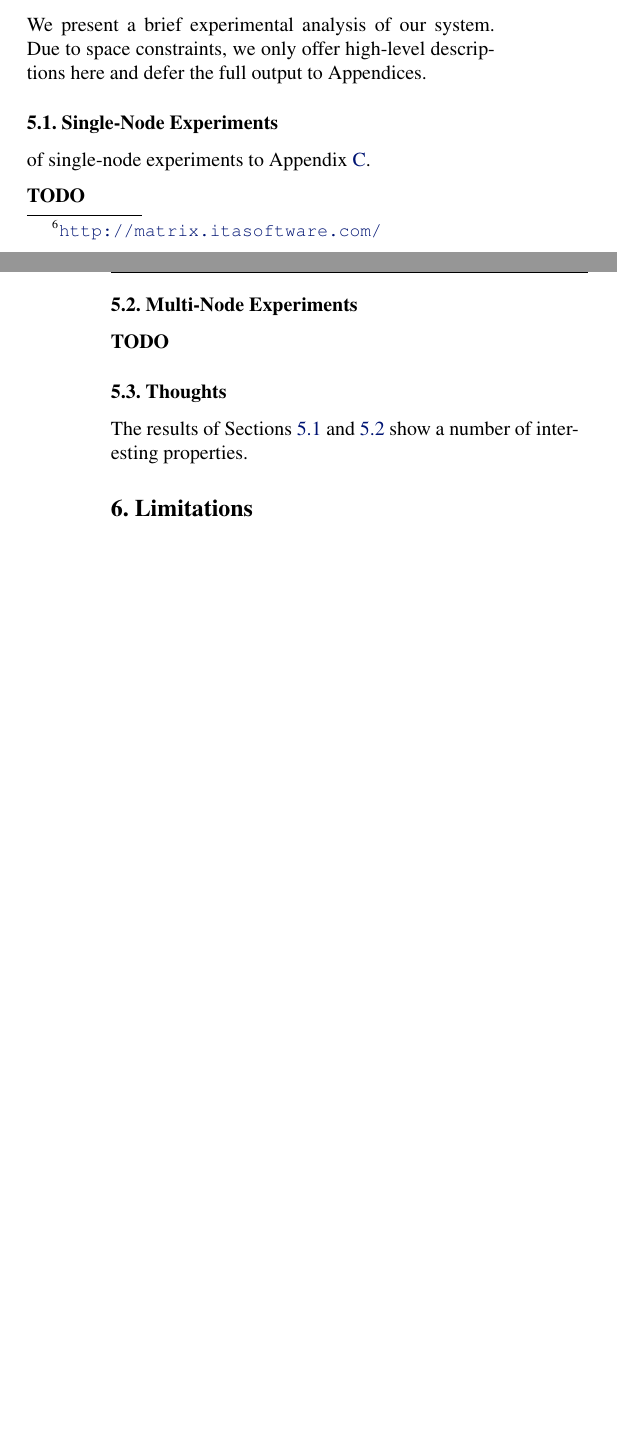
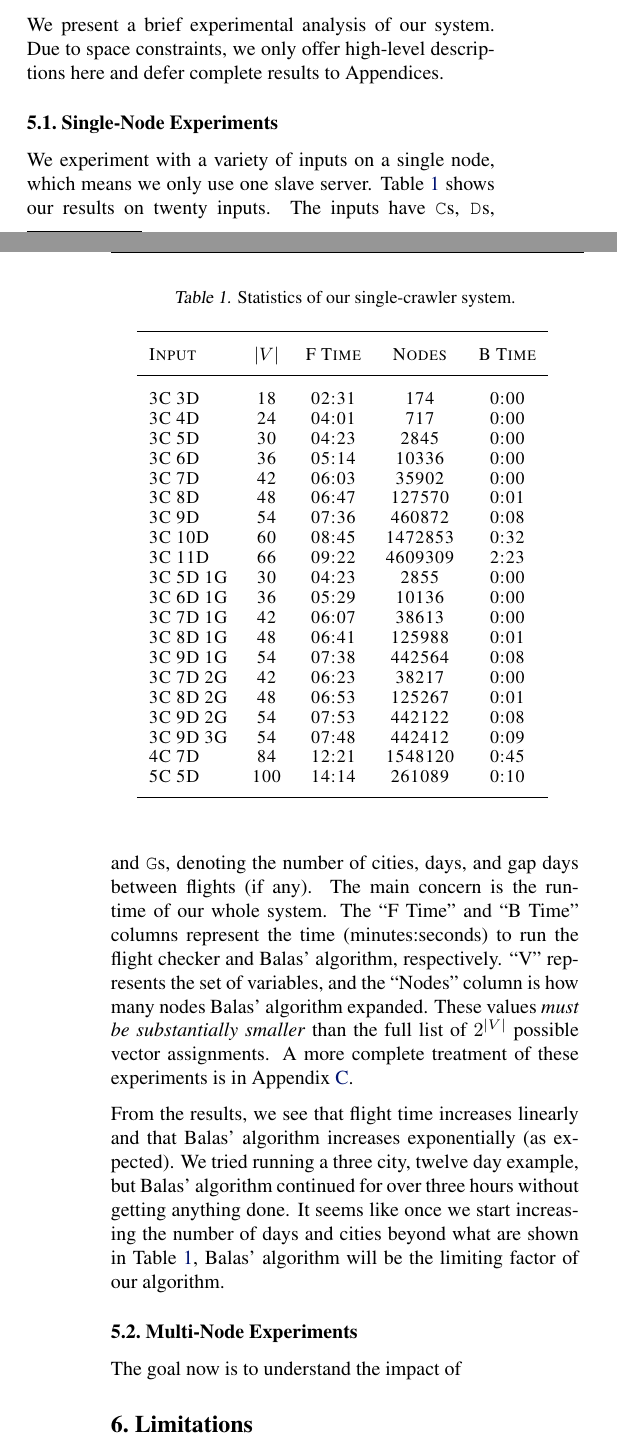
Before and after one commit to luckyfreez/DistributedRetiredTravellingSalesman, a LaTeX paper (Paper/Daniel_Lucky_Report.tex): two parts of the columns of pages 5 and 6 of 22, joined at a grey line, cut so that both start at the same text, the shorter picture padded with empty space. Compiled offline with pdfLaTeX.

Commit message:
Finished half of experimetal section (and the harder half anyway...)

```diff
--- a/Paper/Daniel_Lucky_Report.tex
+++ b/Paper/Daniel_Lucky_Report.tex
@@ -410,22 +410,68 @@ algorithm
 
 \section{Experiments and Results}\label{sec:experiments_results}
 
-We present a brief experimental analysis of our system. Due to space constraints, we only offer high-level descriptions here and defer the full output
-to Appendices.
+We present a brief experimental analysis of our system. Due to space constraints, we only offer high-level descriptions here and defer complete
+results to Appendices.
 
 \subsection{Single-Node Experiments}\label{sec:single_experiment}
 
-of single-node
-experiments to Appendix~\ref{app:single_machine_experiment}.
-
-{\bf TODO}
+We experiment with a variety of inputs on a single node, which means we only use one slave server. Table~\ref{tab:single-node} shows our results on
+twenty inputs. The inputs have \texttt{C}s, \texttt{D}s, and \texttt{G}s, denoting the number of cities, days, and gap days between flights (if any).
+The main concern is the runtime of our whole system. The ``F Time'' and ``B Time'' columns represent the time (minutes:seconds) to run the flight
+checker and Balas' algorithm, respectively. ``V'' represents the set of variables, and the ``Nodes'' column is how many nodes Balas' algorithm
+expanded. These values \emph{must be substantially smaller} than the full list of $2^{|V|}$ possible vector assignments. A more complete treatment of
+these experiments is in Appendix~\ref{app:single_machine_experiment}.
+
+\begin{table}[t]
+\caption{Statistics of our single-crawler system.}
+\label{tab:single-node}
+\vskip 0.15in
+\begin{center}
+\begin{small}
+\begin{sc}
+\begin{tabular}{lcccc}
+\hline
+\abovespace\belowspace
+Input & $|V|$ & F Time & Nodes & B Time \\
+\hline
+\abovespace
+3C 3D    & 18  & 02:31 & 174     & 0:00  \\
+3C 4D    & 24  & 04:01 & 717     & 0:00  \\
+3C 5D    & 30  & 04:23 & 2845    & 0:00  \\
+3C 6D    & 36  & 05:14 & 10336   & 0:00  \\
+3C 7D    & 42  & 06:03 & 35902   & 0:00  \\
+3C 8D    & 48  & 06:47 & 127570  & 0:01  \\
+3C 9D    & 54  & 07:36 & 460872  & 0:08  \\
+3C 10D   & 60  & 08:45 & 1472853 & 0:32  \\
+3C 11D   & 66  & 09:22 & 4609309 & 2:23  \\
+3C 5D 1G & 30  & 04:23 & 2855    & 0:00  \\
+3C 6D 1G & 36  & 05:29 & 10136   & 0:00  \\
+3C 7D 1G & 42  & 06:07 & 38613   & 0:00  \\
+3C 8D 1G & 48  & 06:41 & 125988  & 0:01  \\
+3C 9D 1G & 54  & 07:38 & 442564  & 0:08  \\
+3C 7D 2G & 42  & 06:23 & 38217   & 0:00  \\
+3C 8D 2G & 48  & 06:53 & 125267  & 0:01  \\
+3C 9D 2G & 54  & 07:53 & 442122  & 0:08  \\
+3C 9D 3G & 54  & 07:48 & 442412  & 0:09  \\
+4C 7D    & 84  & 12:21 & 1548120 & 0:45  \\
+\belowspace
+5C 5D    & 100 & 14:14 & 261089  & 0:10  \\
+\hline
+\end{tabular}
+\end{sc}
+\end{small}
+\end{center}
+\vskip -0.1in
+\end{table}
+
+From the results, we see that flight time increases linearly and that Balas' algorithm increases exponentially (as expected). We tried running a three
+city, twelve day example, but Balas' algorithm continued for over three hours without getting anything done. It seems like once we start increasing
+the number of days and cities beyond what are shown in Table~\ref{tab:single-node}, Balas' algorithm will be the limiting factor of our algorithm.
 
 \subsection{Multi-Node Experiments}\label{sec:distributed_experiment}
-{\bf TODO}
-
-\subsection{Thoughts}
-
-The results of Sections~\ref{sec:single_experiment} and~\ref{sec:distributed_experiment} show a number of interesting properties.
+
+The goal now is to understand the impact of
+
 
 \section{Limitations}\label{sec:limitations}
 % TODO We can cut out some of the limitations here because it's fairly long...
```
Also changed, not shown: Paper/Daniel_Lucky_Report.pdf, Paper/Daniel_Lucky_Report.tex (82 more changed lines), 1 other file.
